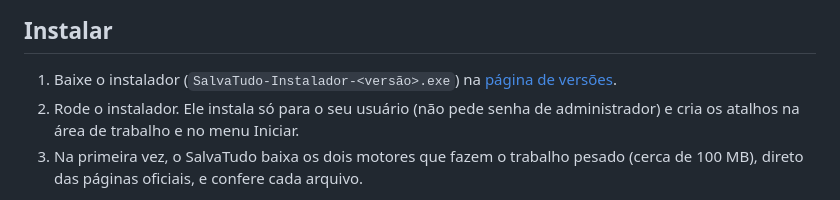
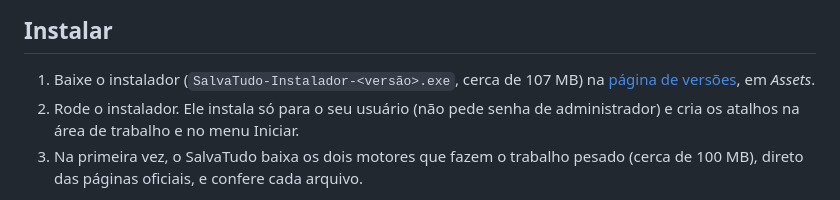
Before and after one commit to ihagoxd/SalvaTudo, a Markdown page: README.md, the part around the change. Rendered like a GitHub page.

Commit message:
README: tamanho do instalador e onde clicar para baixar

```diff
--- a/README.md
+++ b/README.md
@@ -25,7 +25,8 @@ YouTube, Instagram, TikTok, Facebook, X, Pinterest, SoundCloud, Twitch e mais de
 
 ## Instalar
 
-1. Baixe o instalador (`SalvaTudo-Instalador-<versão>.exe`) na [página de versões](https://github.com/ihagoxd/SalvaTudo/releases/latest).
+1. Baixe o instalador (`SalvaTudo-Instalador-<versão>.exe`, cerca de 107 MB) na
+   [página de versões](https://github.com/ihagoxd/SalvaTudo/releases/latest), em *Assets*.
 2. Rode o instalador. Ele instala só para o seu usuário (não pede senha de
    administrador) e cria os atalhos na área de trabalho e no menu Iniciar.
 3. Na primeira vez, o SalvaTudo baixa os dois motores que fazem o trabalho
```
